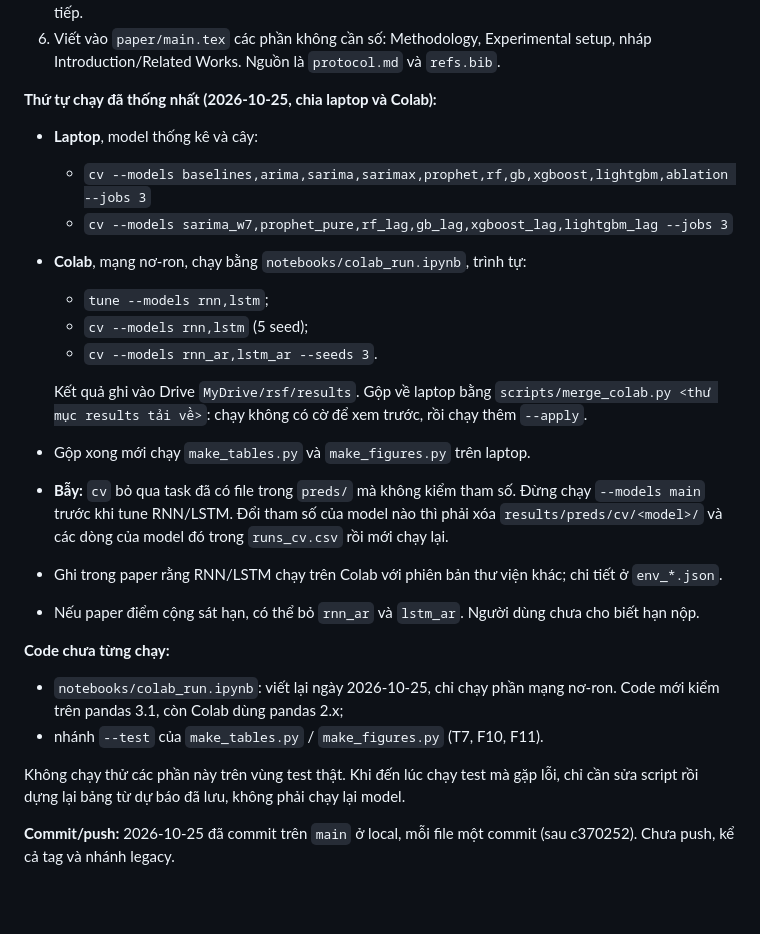
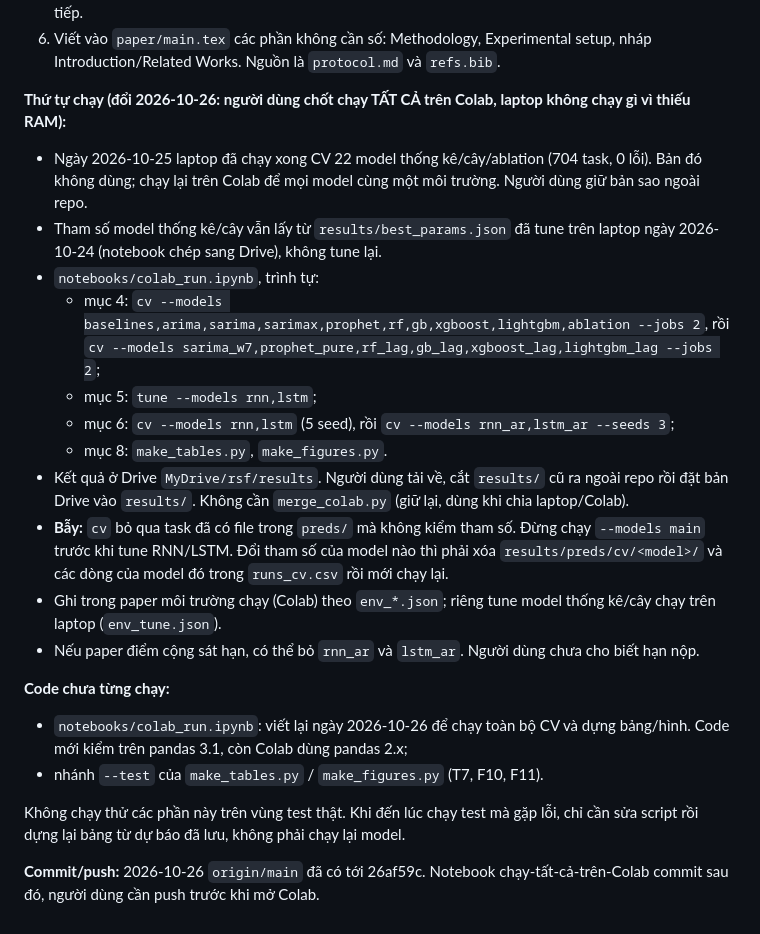
Before and after one commit to myuyen0304/retail-sales-forecasting-research, a Markdown page: HANDOFF.md, the part around the change. GitHub-like rendering; blank space fills up the shorter version.

Commit message:
Ghi chot chay tat ca tren Colab

```diff
--- a/HANDOFF.md
+++ b/HANDOFF.md
@@ -99,25 +99,23 @@ Bản GPT giữ ở tag `legacy-gpt-pilot` và nhánh `legacy/gpt-pilot`, chỉ
 5. Chưa làm model global cho RQ4 (một LightGBM chung 3 vùng). Hiện RQ4 chỉ so bottom-up với trực tiếp.
 6. Viết vào `paper/main.tex` các phần không cần số: Methodology, Experimental setup, nháp Introduction/Related Works. Nguồn là `protocol.md` và `refs.bib`.
 
-**Thứ tự chạy đã thống nhất (2026-10-25, chia laptop và Colab):**
-- **Laptop**, model thống kê và cây:
-  - `cv --models baselines,arima,sarima,sarimax,prophet,rf,gb,xgboost,lightgbm,ablation --jobs 3`
-  - `cv --models sarima_w7,prophet_pure,rf_lag,gb_lag,xgboost_lag,lightgbm_lag --jobs 3`
-- **Colab**, mạng nơ-ron, chạy bằng `notebooks/colab_run.ipynb`, trình tự:
-  - `tune --models rnn,lstm`;
-  - `cv --models rnn,lstm` (5 seed);
-  - `cv --models rnn_ar,lstm_ar --seeds 3`.
-
-  Kết quả ghi vào Drive `MyDrive/rsf/results`. Gộp về laptop bằng `scripts/merge_colab.py <thư mục results tải về>`: chạy không có cờ để xem trước, rồi chạy thêm `--apply`.
-- Gộp xong mới chạy `make_tables.py` và `make_figures.py` trên laptop.
+**Thứ tự chạy (đổi 2026-10-26: người dùng chốt chạy TẤT CẢ trên Colab, laptop không chạy gì vì thiếu RAM):**
+- Ngày 2026-10-25 laptop đã chạy xong CV 22 model thống kê/cây/ablation (704 task, 0 lỗi). Bản đó không dùng; chạy lại trên Colab để mọi model cùng một môi trường. Người dùng giữ bản sao ngoài repo.
+- Tham số model thống kê/cây vẫn lấy từ `results/best_params.json` đã tune trên laptop ngày 2026-10-24 (notebook chép sang Drive), không tune lại.
+- `notebooks/colab_run.ipynb`, trình tự:
+  - mục 4: `cv --models baselines,arima,sarima,sarimax,prophet,rf,gb,xgboost,lightgbm,ablation --jobs 2`, rồi `cv --models sarima_w7,prophet_pure,rf_lag,gb_lag,xgboost_lag,lightgbm_lag --jobs 2`;
+  - mục 5: `tune --models rnn,lstm`;
+  - mục 6: `cv --models rnn,lstm` (5 seed), rồi `cv --models rnn_ar,lstm_ar --seeds 3`;
+  - mục 8: `make_tables.py`, `make_figures.py`.
+- Kết quả ở Drive `MyDrive/rsf/results`. Người dùng tải về, cắt `results/` cũ ra ngoài repo rồi đặt bản Drive vào `results/`. Không cần `merge_colab.py` (giữ lại, dùng khi chia laptop/Colab).
 - **Bẫy:** `cv` bỏ qua task đã có file trong `preds/` mà không kiểm tham số. Đừng chạy `--models main` trước khi tune RNN/LSTM. Đổi tham số của model nào thì phải xóa `results/preds/cv/<model>/` và các dòng của model đó trong `runs_cv.csv` rồi mới chạy lại.
-- Ghi trong paper rằng RNN/LSTM chạy trên Colab với phiên bản thư viện khác; chi tiết ở `env_*.json`.
+- Ghi trong paper môi trường chạy (Colab) theo `env_*.json`; riêng tune model thống kê/cây chạy trên laptop (`env_tune.json`).
 - Nếu paper điểm cộng sát hạn, có thể bỏ `rnn_ar` và `lstm_ar`. Người dùng chưa cho biết hạn nộp.
 
 **Code chưa từng chạy:**
-- `notebooks/colab_run.ipynb`: viết lại ngày 2026-10-25, chỉ chạy phần mạng nơ-ron. Code mới kiểm trên pandas 3.1, còn Colab dùng pandas 2.x;
+- `notebooks/colab_run.ipynb`: viết lại ngày 2026-10-26 để chạy toàn bộ CV và dựng bảng/hình. Code mới kiểm trên pandas 3.1, còn Colab dùng pandas 2.x;
 - nhánh `--test` của `make_tables.py` / `make_figures.py` (T7, F10, F11).
 
 Không chạy thử các phần này trên vùng test thật. Khi đến lúc chạy test mà gặp lỗi, chỉ cần sửa script rồi dựng lại bảng từ dự báo đã lưu, không phải chạy lại model.
 
-**Commit/push:** 2026-10-25 đã commit trên `main` ở local, mỗi file một commit (sau c370252). Chưa push, kể cả tag và nhánh legacy.
+**Commit/push:** 2026-10-26 `origin/main` đã có tới 26af59c. Notebook chạy-tất-cả-trên-Colab commit sau đó, người dùng cần push trước khi mở Colab.
```
